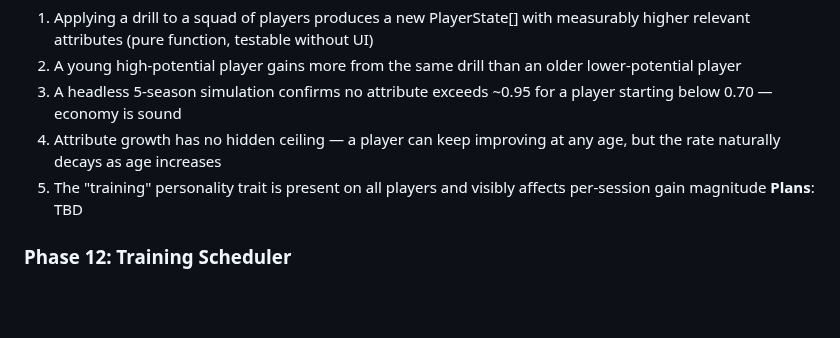
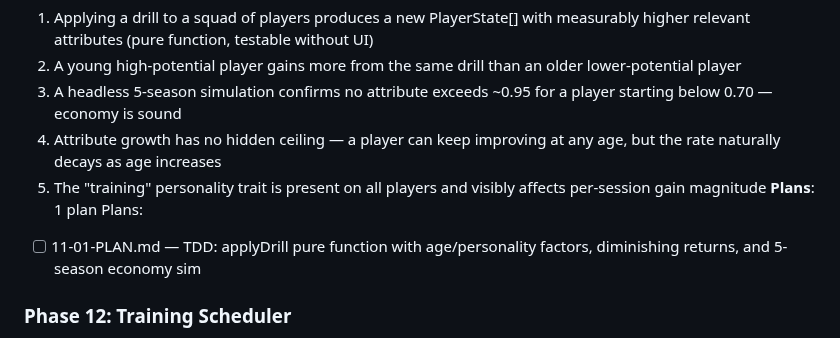
Before and after one commit to njdyson/fergie-time, a Markdown page: .planning/ROADMAP.md, the part around the change. Rendered like a GitHub page; blank space fills up the shorter version.

Commit message:
docs(11-training-logic): create phase plan
Single TDD plan for training drill system: applyDrill pure function
with age/personality factors, diminishing returns, and 5-season
headless economy simulation. Covers TRAIN-04 and TRAIN-06.

Co-Authored-By: Claude Opus 4.6 <noreply@anthropic.com>

```diff
--- a/.planning/ROADMAP.md
+++ b/.planning/ROADMAP.md
@@ -111,7 +111,9 @@ Decimal phases appear between their surrounding integers in numeric order.
   3. A headless 5-season simulation confirms no attribute exceeds ~0.95 for a player starting below 0.70 — economy is sound
   4. Attribute growth has no hidden ceiling — a player can keep improving at any age, but the rate naturally decays as age increases
   5. The "training" personality trait is present on all players and visibly affects per-session gain magnitude
-**Plans**: TBD
+**Plans**: 1 plan
+Plans:
+- [ ] 11-01-PLAN.md — TDD: applyDrill pure function with age/personality factors, diminishing returns, and 5-season economy sim
 
 ### Phase 12: Training Scheduler
 **Goal**: The manager can see and assign training days between matches from the hub, pick squad-wide drill types, and observe attribute improvements on player profiles afterward
```
Also changed, not shown: 1 other file.
